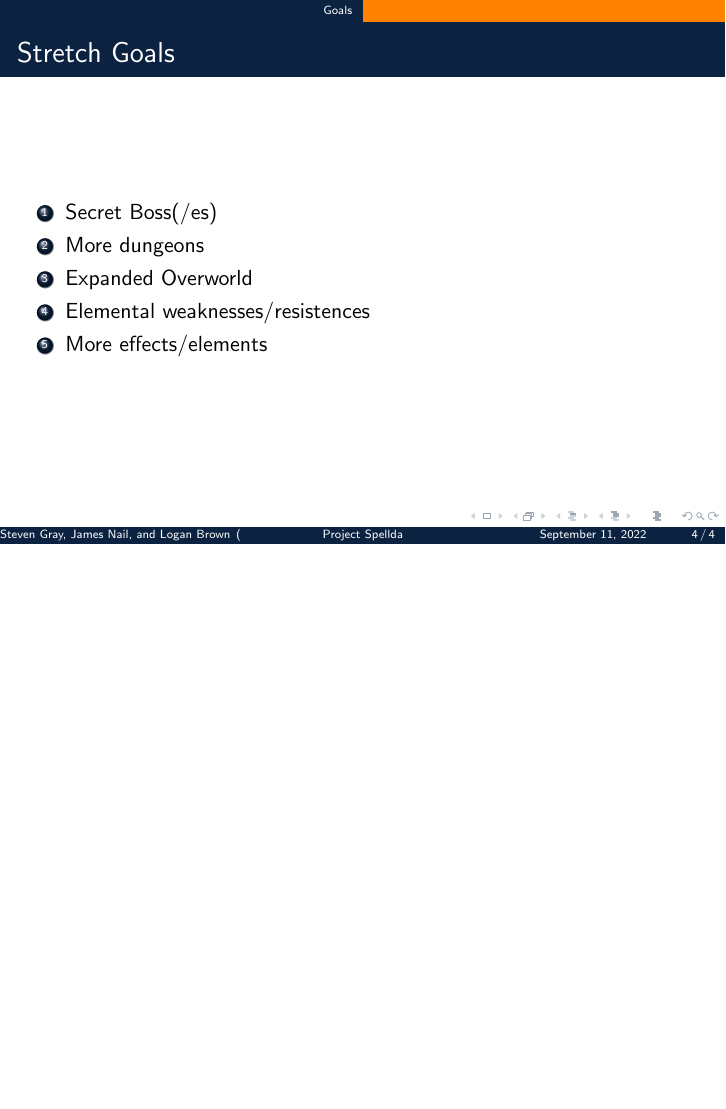
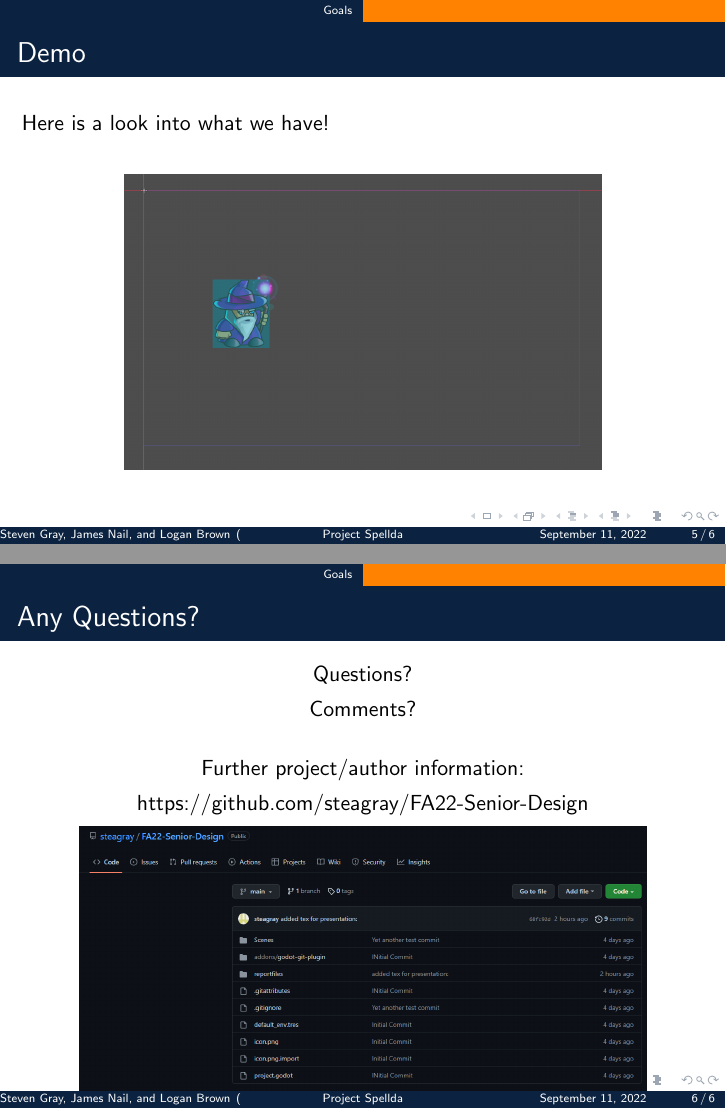
Before and after one commit to steagray/FA22-Senior-Design, LaTeX slides (reportfiles/presentation/source/presentation.tex): page 4 of 4 before the commit and pages 5 and 6 of 6 after it, the two joined at a grey line, the shorter picture padded with empty space. Compiled offline with pdfLaTeX.

Commit message:
Updated our presentation with two new frames, as well as adding many bigskips for slide clarity

```diff
--- a/reportfiles/presentation.tex
+++ b/reportfiles/presentation/source/presentation.tex
@@ -125,4 +135,5 @@ Verbatim is a great way of enumerating code/algorithmic ideas.
 
 \end{frame}
 
+\end{comment}
 
@@ -135 +143,4 @@ Verbatim is a great way of enumerating code/algorithmic ideas.
 
+\frameT{Demo} {
+Here is a look into what we have!
+\bigskip
@@ -137 +147,4 @@ Verbatim is a great way of enumerating code/algorithmic ideas.
 
+\begin{center}
+	\includegraphics[width=.7\linewidth]{figures/project.png}
+\end{center}
@@ -147,19 +155,26 @@ Verbatim is a great way of enumerating code/algorithmic ideas.
   \begin{center}
     Questions?
   \end{center}
+
   \begin{center}
     Comments?
   \end{center}
 
+
   \bigskip
 
+  \begin{center}
   Further project/author information:
+  \end{center}
+
   \begin{center}
-    \includegraphics[width=4cm]{figures/6AnLddq.png}
+    https://github.com/steagray/FA22-Senior-Design
+  \end{center}
+
+  \begin{center}
+	\includegraphics[width=10cm]{figures/gitpage.png}
   \end{center}
 }
-
-\end{comment}
 
 %\frameF{fragile test} {
 %}
```
Also changed, not shown: reportfiles/presentation.pdf (deleted), reportfiles/presentation/presentation.pdf (added), reportfiles/presentation/source/figures/gitpage.png (added), reportfiles/presentation/source/figures/project.png (added), reportfiles/presentation/source/presentation.tex (21 more changed lines), 6 other files.
